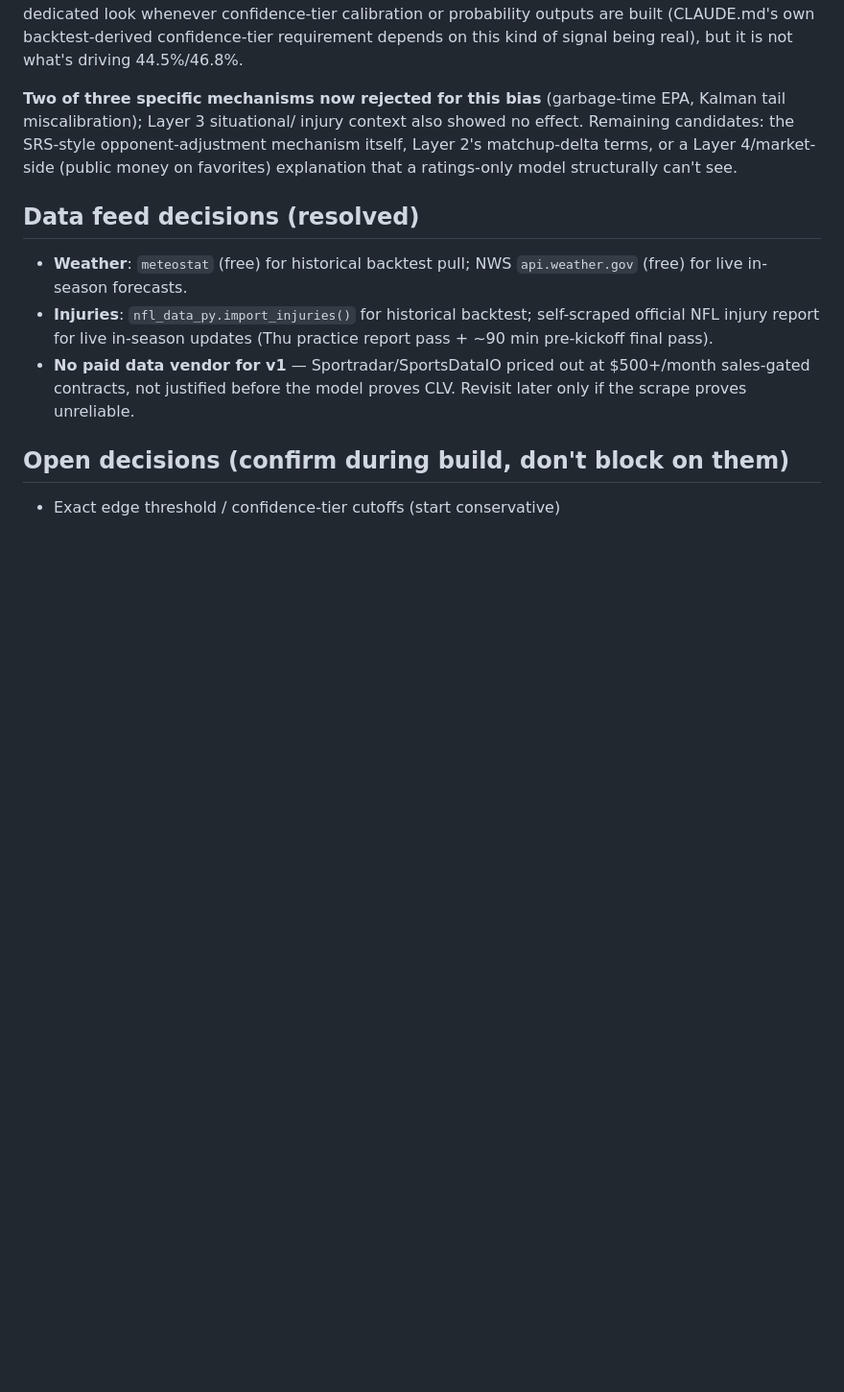
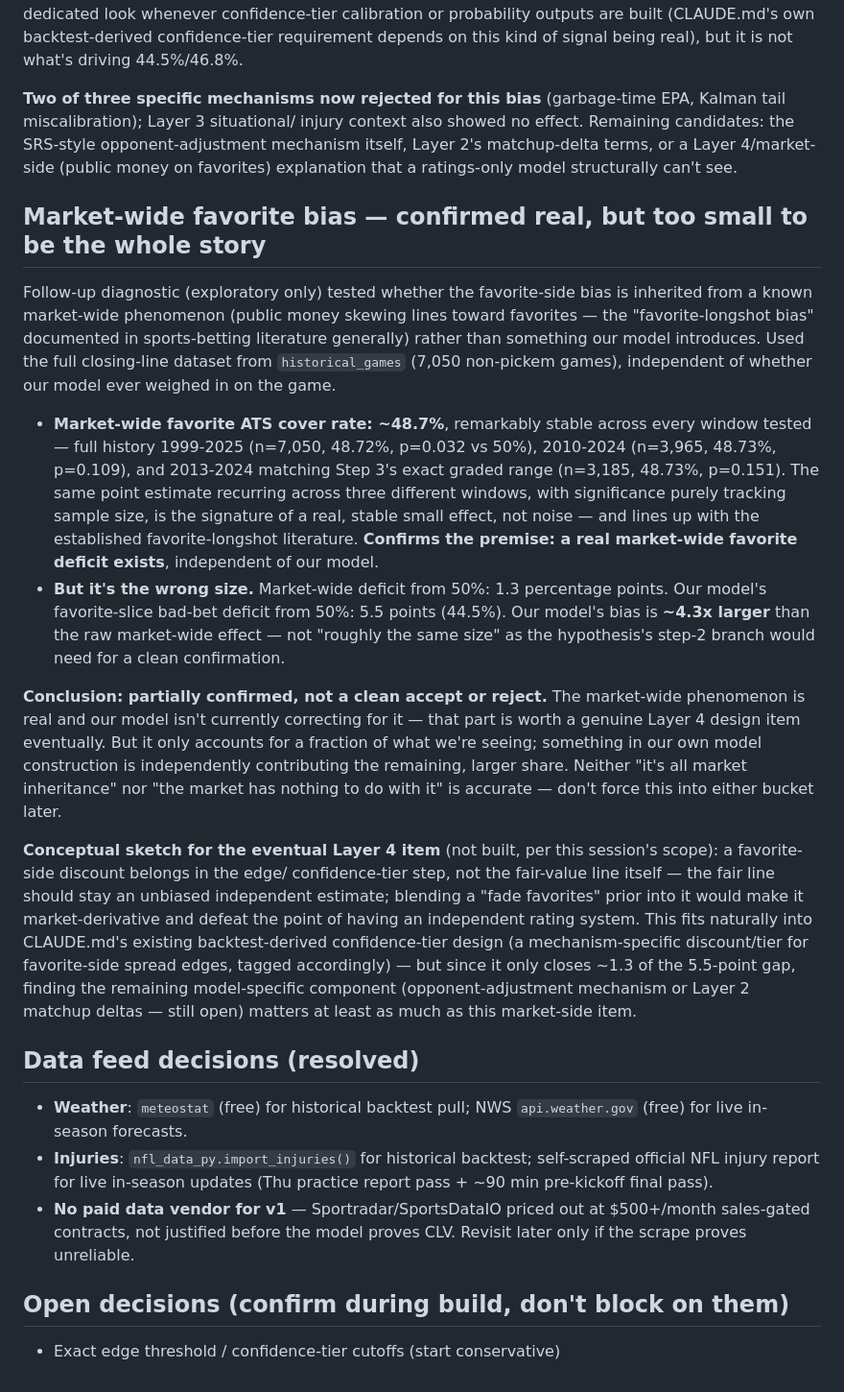
Before and after one commit to mattharding23/nfl-edge-model, a Markdown page: nfl-edge-model/CLAUDE.md, the part around the change. Shown at 96% size. Rendered like a GitHub page; blank space fills up the shorter version.

Commit message:
Document market-wide favorite bias: real but only partially explains gap
Tested whether the favorite-side ATS bias is inherited from the known
market-wide favorite-longshot phenomenon rather than something our
model introduces. Confirmed the premise: favorites cover at ~48.7%
market-wide, independent of our model, stable across every window
tested (1999-2025, 2010-2024, 2013-2024) -- the recurring point
estimate with significance tracking only sample size is the signature
of a real effect, not noise.

But the size doesn't match: market-wide deficit from 50% is 1.3pp vs.
our model's 5.5pp (44.5%) -- a 4.3x gap. Not a clean confirm (the
hypothesis needed comparable size) or reject (the premise is real).
Documented as partial: the market phenomenon is a genuine future Layer
4 item (fade-the-favorite belongs in the edge/confidence-tier step, not
the fair-value line itself), but it only accounts for a fraction of the
observed bias -- the remaining, larger share is still an open question
pointing at the opponent-adjustment mechanism or Layer 2 matchup deltas.

Co-Authored-By: Claude Sonnet 5 <noreply@anthropic.com>
Claude-Session: https://claude.ai/code/session_01PR2BDJJCtirqCDYCbk5PgL

```diff
--- a/nfl-edge-model/CLAUDE.md
+++ b/nfl-edge-model/CLAUDE.md
@@ -380,6 +380,53 @@ SRS-style opponent-adjustment mechanism itself, Layer 2's matchup-delta
 terms, or a Layer 4/market-side (public money on favorites) explanation
 that a ratings-only model structurally can't see.
 
+## Market-wide favorite bias — confirmed real, but too small to be the whole story
+
+Follow-up diagnostic (exploratory only) tested whether the favorite-side
+bias is inherited from a known market-wide phenomenon (public money
+skewing lines toward favorites — the "favorite-longshot bias" documented
+in sports-betting literature generally) rather than something our model
+introduces. Used the full closing-line dataset from `historical_games`
+(7,050 non-pickem games), independent of whether our model ever weighed
+in on the game.
+
+- **Market-wide favorite ATS cover rate: ~48.7%**, remarkably stable
+  across every window tested — full history 1999-2025 (n=7,050, 48.72%,
+  p=0.032 vs 50%), 2010-2024 (n=3,965, 48.73%, p=0.109), and 2013-2024
+  matching Step 3's exact graded range (n=3,185, 48.73%, p=0.151). The
+  same point estimate recurring across three different windows, with
+  significance purely tracking sample size, is the signature of a real,
+  stable small effect, not noise — and lines up with the established
+  favorite-longshot literature. **Confirms the premise: a real
+  market-wide favorite deficit exists**, independent of our model.
+- **But it's the wrong size.** Market-wide deficit from 50%: 1.3
+  percentage points. Our model's favorite-slice bad-bet deficit from
+  50%: 5.5 points (44.5%). Our model's bias is **~4.3x larger** than the
+  raw market-wide effect — not "roughly the same size" as the
+  hypothesis's step-2 branch would need for a clean confirmation.
+
+**Conclusion: partially confirmed, not a clean accept or reject.** The
+market-wide phenomenon is real and our model isn't currently correcting
+for it — that part is worth a genuine Layer 4 design item eventually.
+But it only accounts for a fraction of what we're seeing; something in
+our own model construction is independently contributing the
+remaining, larger share. Neither "it's all market inheritance" nor "the
+market has nothing to do with it" is accurate — don't force this into
+either bucket later.
+
+**Conceptual sketch for the eventual Layer 4 item** (not built, per this
+session's scope): a favorite-side discount belongs in the edge/
+confidence-tier step, not the fair-value line itself — the fair line
+should stay an unbiased independent estimate; blending a "fade
+favorites" prior into it would make it market-derivative and defeat the
+point of having an independent rating system. This fits naturally into
+CLAUDE.md's existing backtest-derived confidence-tier design (a
+mechanism-specific discount/tier for favorite-side spread edges, tagged
+accordingly) — but since it only closes ~1.3 of the 5.5-point gap,
+finding the remaining model-specific component (opponent-adjustment
+mechanism or Layer 2 matchup deltas — still open) matters at least as
+much as this market-side item.
+
 ## Data feed decisions (resolved)
 
 - **Weather**: `meteostat` (free) for historical backtest pull; NWS
```
